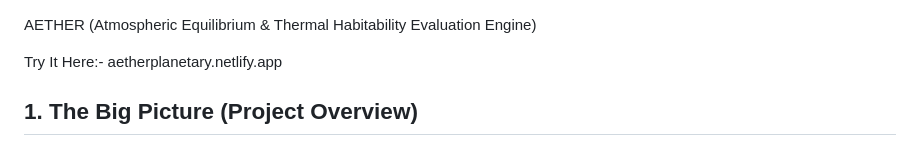
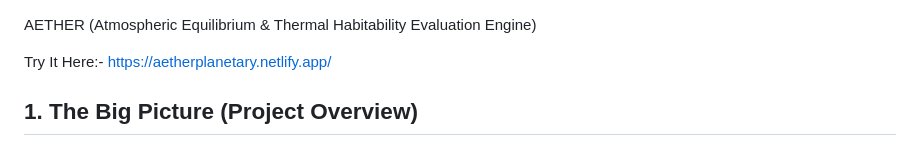
Before and after one commit to nakshjhaai-lgtm/AETHER-Atmospheric-Equilibrium-Thermal-Habitability-Evaluation-Engine-, a Markdown page: README.md, the part around the change. Rendered like a GitHub page.

```diff
--- a/README.md
+++ b/README.md
@@ -1,6 +1,8 @@
  AETHER (Atmospheric Equilibrium & Thermal Habitability Evaluation Engine)
 
-Try It Here:- aetherplanetary.netlify.app
+
+Try It Here:- https://aetherplanetary.netlify.app/
+
 
 ## 1. The Big Picture (Project Overview)
 AETHER is a web-based, interactive planetary physics simulator that lets users build and evaluate the habitability of alien worlds in real time. Think of it as a highly responsive, digital planetarium that fits in your pocket.
```
